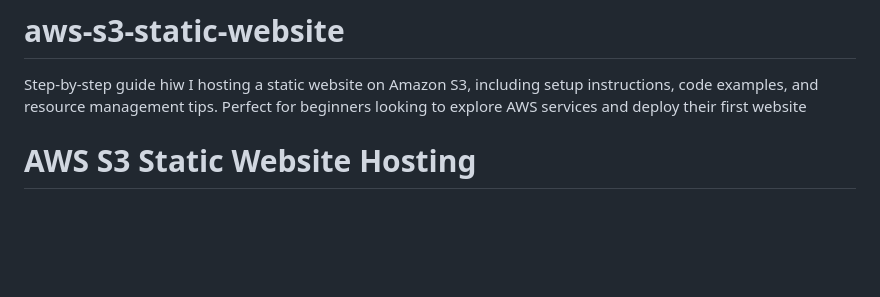
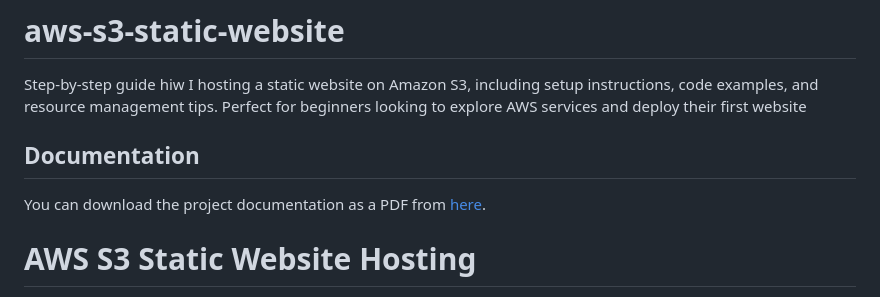
Before and after one commit to dahrihadri/aws-s3-static-website, a Markdown page: README.md, the part around the change. Rendered like a GitHub page; blank space fills up the shorter version.

```diff
--- a/README.md
+++ b/README.md
@@ -1,5 +1,10 @@
 # aws-s3-static-website
 Step-by-step guide hiw I hosting a static website on Amazon S3, including setup instructions, code examples, and resource management tips. Perfect for beginners looking to explore AWS services and deploy their first website
+
+## Documentation
+
+You can download the project documentation as a PDF from [here](docs/documentation-of-Host-a-website-on-amazon-s3.pdf).
+
 # AWS S3 Static Website Hosting
 
 This project demonstrates how to I host a static website on Amazon S3. i'll create an S3 bucket, upload my website files, and configure the bucket to serve my site publicly on the internet.
```
